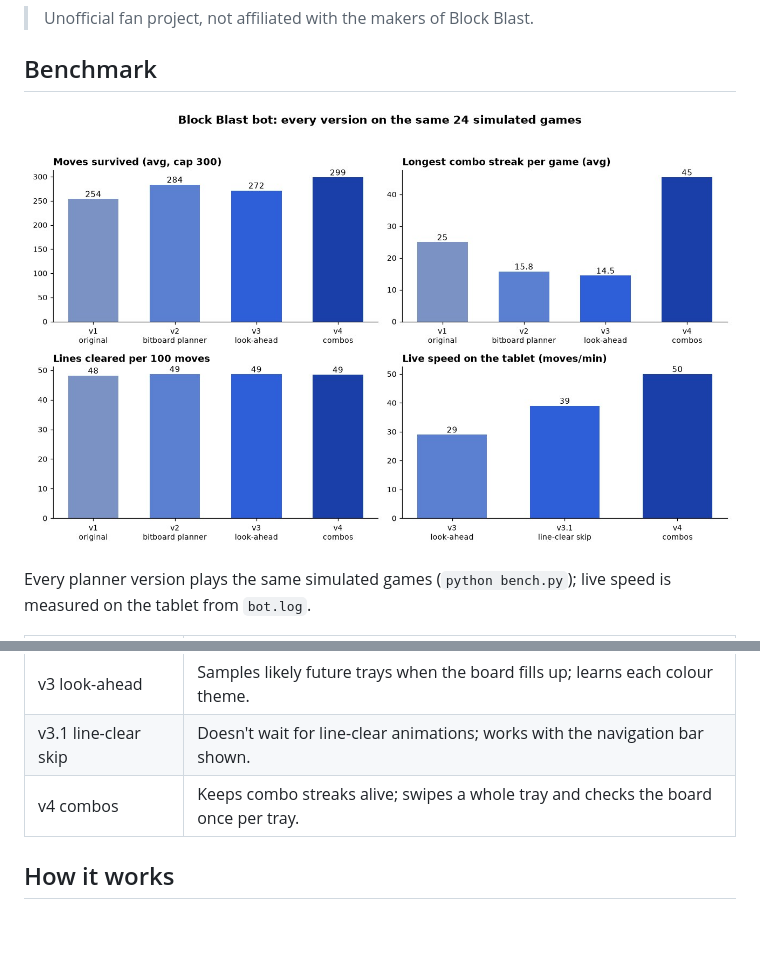
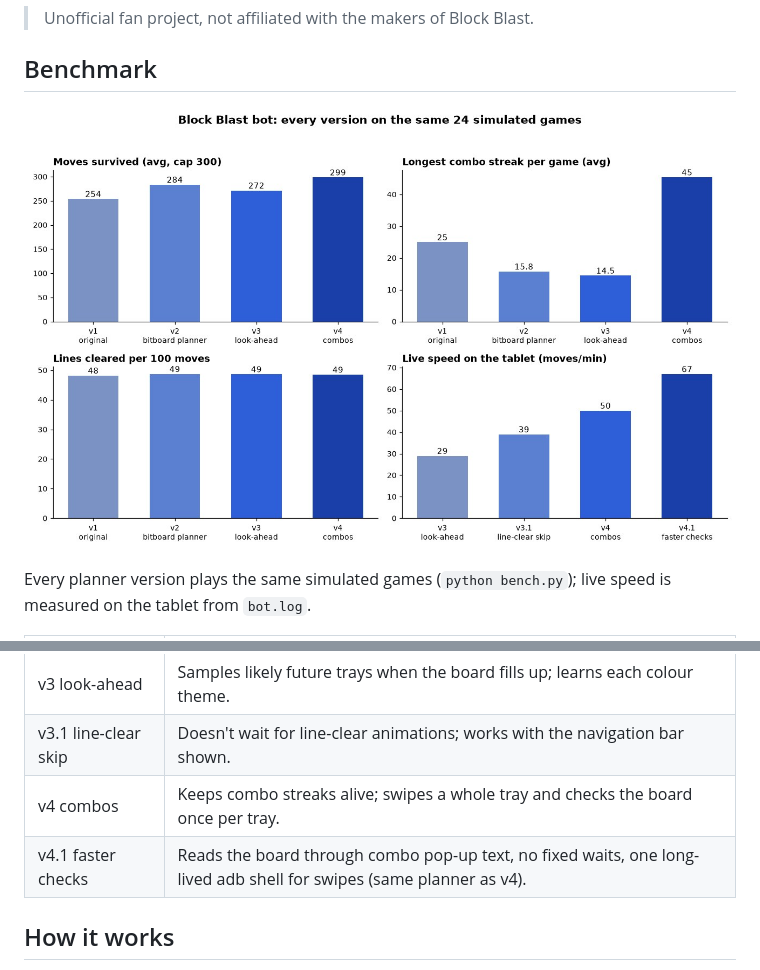
Before and after one commit to TerminalDev-1/blockblast-bot, a Markdown page: README.md, 2 parts joined by grey strips. GitHub-like rendering; pictures changed too: benchmark.jpg; blank space fills up the shorter version.

```diff
--- a/README.md
+++ b/README.md
@@ -17,6 +17,7 @@ Every planner version plays the same simulated games (`python bench.py`); live s
 | v3 look-ahead | Samples likely future trays when the board fills up; learns each colour theme. |
 | v3.1 line-clear skip | Doesn't wait for line-clear animations; works with the navigation bar shown. |
 | v4 combos | Keeps combo streaks alive; swipes a whole tray and checks the board once per tray. |
+| v4.1 faster checks | Reads the board through combo pop-up text, no fixed waits, one long-lived adb shell for swipes (same planner as v4). |
 
 ## How it works
 
```
Also changed, not shown: CLAUDE.md (+3 -2 lines), 2 other files.
